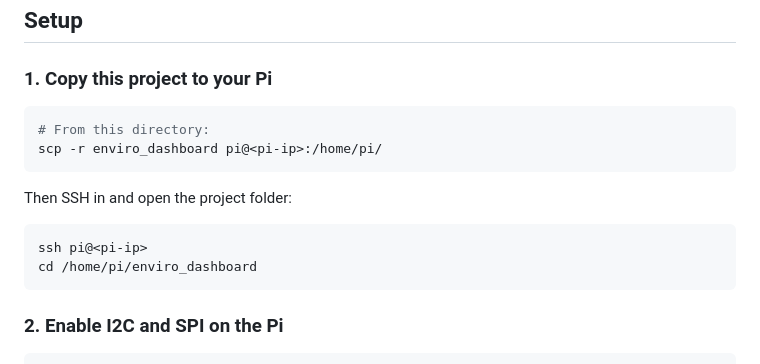
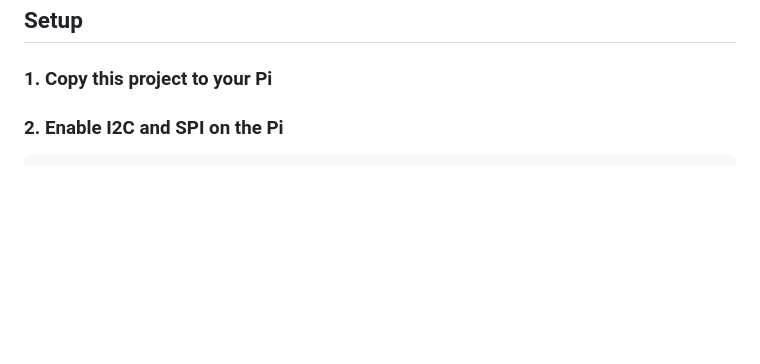
Before and after one commit to n0sn3b/enviro-plus-dashboard, a Markdown page: README.md, the part around the change. Rendered like a GitHub page; blank space fills up the shorter version.

````diff
--- a/README.md
+++ b/README.md
@@ -16,17 +16,6 @@ Environmental monitoring dashboard for the **Pimoroni Enviro + Air Quality (PIM4
 
 ### 1. Copy this project to your Pi
 
-```bash
-# From this directory:
-scp -r enviro_dashboard pi@<pi-ip>:/home/pi/
-```
-
-Then SSH in and open the project folder:
-
-```bash
-ssh pi@<pi-ip>
-cd /home/pi/enviro_dashboard
-```
 
 ### 2. Enable I2C and SPI on the Pi
 
````
